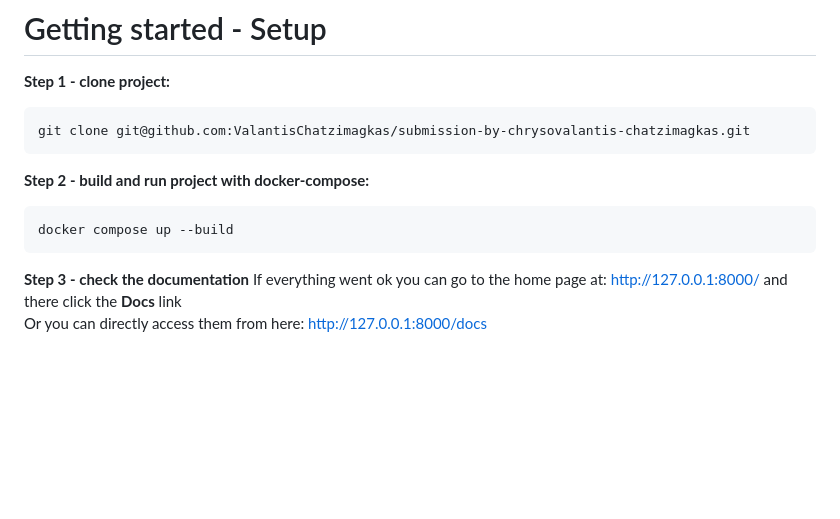
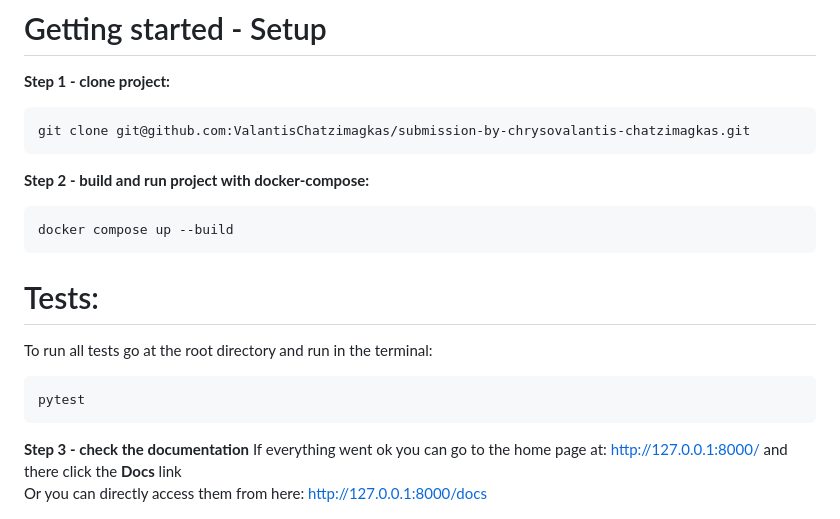
Before and after one commit to ValantisChatzimagkas/Road-Archiver, a Markdown page: README.md, the part around the change. Drawn GitHub-style; blank space fills up the shorter version.

Commit message:
Add how to run tests

````diff
--- a/README.md
+++ b/README.md
@@ -35,6 +35,14 @@ git clone git@github.com:ValantisChatzimagkas/submission-by-chrysovalantis-chatz
 ```
 docker compose up --build
 ```
+# Tests:
+
+To run all tests go at the root directory and run in the terminal:
+```commandline
+pytest
+```
+
+
 
 **Step 3 -  check the documentation**
 If everything went ok you can go to the home page at: [http://127.0.0.1:8000/](http://127.0.0.1:8000/) and there click the **Docs** link<br>
````
